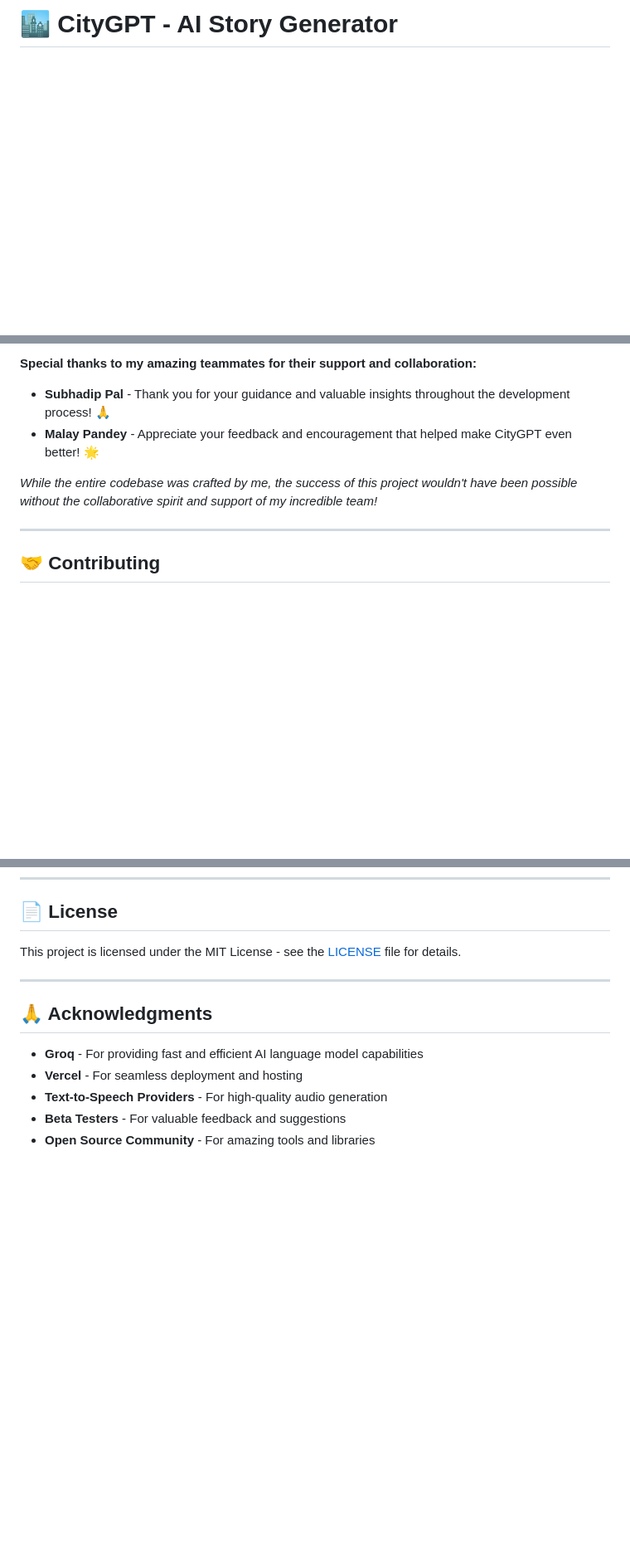
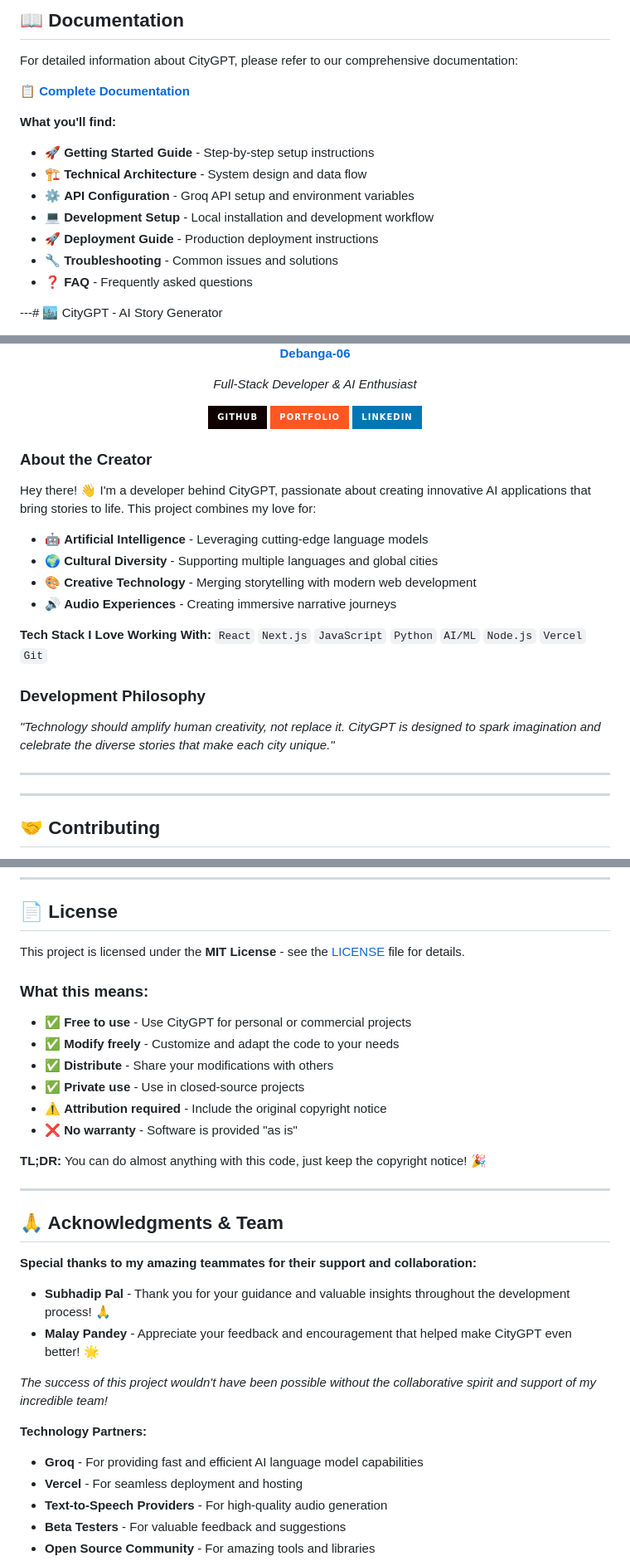
Before and after one commit to Debanga-06/CityGPT, a Markdown page: README.md, 3 parts joined by grey strips. Shown: that part at 83% size. GitHub-like rendering; badges without logos; blank space fills up the shorter version.

```diff
--- a/README.md
+++ b/README.md
@@ -1,4 +1,19 @@
-# 🏙️ CityGPT - AI Story Generator
+## 📖 Documentation
+
+For detailed information about CityGPT, please refer to our comprehensive documentation:
+
+**📋 [Complete Documentation](DOCUMENTATION.md)**
+
+**What you'll find:**
+- 🚀 **Getting Started Guide** - Step-by-step setup instructions
+- 🏗️ **Technical Architecture** - System design and data flow
+- ⚙️ **API Configuration** - Groq API setup and environment variables
+- 💻 **Development Setup** - Local installation and development workflow
+- 🚀 **Deployment Guide** - Production deployment instructions
+- 🔧 **Troubleshooting** - Common issues and solutions
+- ❓ **FAQ** - Frequently asked questions
+
+---# 🏙️ CityGPT - AI Story Generator
 
 <div align="center">
 
@@ -212,9 +228,30 @@ VERCEL_URL=your_vercel_deployment_url
 
-**Special thanks to my amazing teammates for their support and collaboration:**
-- **Subhadip Pal** - Thank you for your guidance and valuable insights throughout the development process! 🙏
-- **Malay Pandey** - Appreciate your feedback and encouragement that helped make CityGPT even better! 🌟
+  **[Debanga-06](https://github.com/Debanga-06)**
 
-*While the entire codebase was crafted by me, the success of this project wouldn't have been possible without the collaborative spirit and support of my incredible team!*
+  *Full-Stack Developer & AI Enthusiast*
+
+  [![GitHub](https://img.shields.io/badge/GitHub-100000?style=for-the-badge&logo=github&logoColor=white)](https://github.com/Debanga-06)
+  [![Portfolio](https://img.shields.io/badge/Portfolio-FF5722?style=for-the-badge&logo=google-chrome&logoColor=white)](#)
+  [![LinkedIn](https://img.shields.io/badge/LinkedIn-0077B5?style=for-the-badge&logo=linkedin&logoColor=white)](https://www.linkedin.com/in/debanga-guria)
+</div>
+
+### About the Creator
+
+Hey there! 👋 I'm a developer behind CityGPT, passionate about creating innovative AI applications that bring stories to life. This project combines my love for:
+
+- 🤖 **Artificial Intelligence** - Leveraging cutting-edge language models
+- 🌍 **Cultural Diversity** - Supporting multiple languages and global cities
+- 🎨 **Creative Technology** - Merging storytelling with modern web development
+- 🔊 **Audio Experiences** - Creating immersive narrative journeys
+
+**Tech Stack I Love Working With:**
+`React` `Next.js` `JavaScript` `Python` `AI/ML` `Node.js` `Vercel` `Git`
+
+### Development Philosophy
+
+*"Technology should amplify human creativity, not replace it. CityGPT is designed to spark imagination and celebrate the diverse stories that make each city unique."*
+
+---
 
 ---
 
@@ -263,12 +300,29 @@ We welcome contributions to make CityGPT even better! Here's how you can help:
 
 ## 📄 License
 
-This project is licensed under the MIT License - see the [LICENSE](LICENSE) file for details.
+This project is licensed under the **MIT License** - see the [LICENSE](https://github.com/Debanga-06/CityGPT/blob/main/LICENSE) file for details.
+
+### What this means:
+- ✅ **Free to use** - Use CityGPT for personal or commercial projects
+- ✅ **Modify freely** - Customize and adapt the code to your needs
+- ✅ **Distribute** - Share your modifications with others
+- ✅ **Private use** - Use in closed-source projects
+- ⚠️ **Attribution required** - Include the original copyright notice
+- ❌ **No warranty** - Software is provided "as is"
+
+**TL;DR:** You can do almost anything with this code, just keep the copyright notice! 🎉
 
 ---
 
-## 🙏 Acknowledgments
+## 🙏 Acknowledgments & Team
 
+**Special thanks to my amazing teammates for their support and collaboration:**
+- **Subhadip Pal** - Thank you for your guidance and valuable insights throughout the development process! 🙏
+- **Malay Pandey** - Appreciate your feedback and encouragement that helped make CityGPT even better! 🌟
+
+*The success of this project wouldn't have been possible without the collaborative spirit and support of my incredible team!*
+
+**Technology Partners:**
 - **Groq** - For providing fast and efficient AI language model capabilities
 - **Vercel** - For seamless deployment and hosting
 - **Text-to-Speech Providers** - For high-quality audio generation
```
Also changed, not shown: other parts of README.md (+5 -4 lines).
